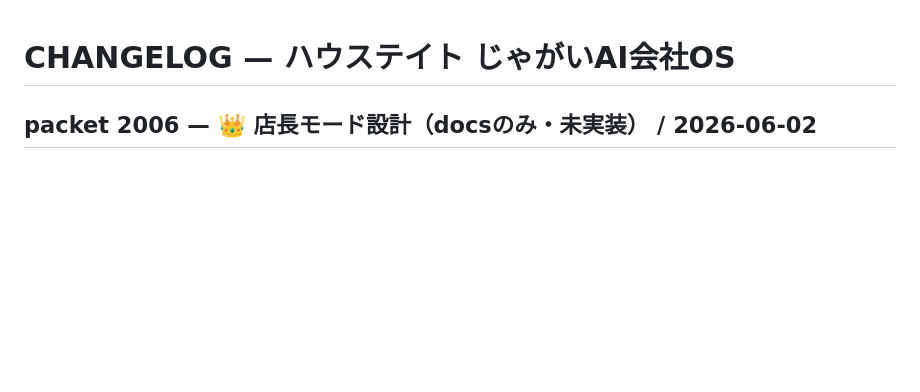
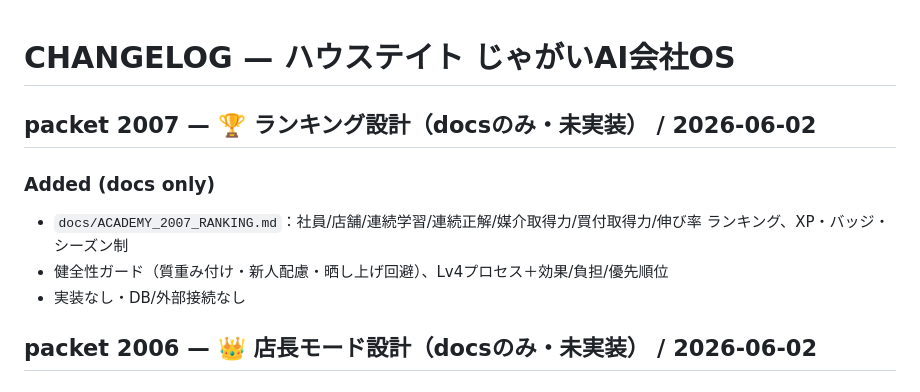
Before and after one commit to housedotoujinishi-lang/house-tate, a Markdown page: CHANGELOG.md, the part around the change. Rendered like a GitHub page; blank space fills up the shorter version.

Commit message:
packet 2007（docs）：🏆ランキング設計（部門別/媒介力/買付力/連続/伸び率・XP/バッジ/シーズン・健全性ガード）
Co-Authored-By: Claude Opus 4.8 (1M context) <noreply@anthropic.com>

```diff
--- a/CHANGELOG.md
+++ b/CHANGELOG.md
@@ -1,4 +1,10 @@
 # CHANGELOG — ハウステイト じゃがいAI会社OS
+
+## packet 2007 — 🏆 ランキング設計（docsのみ・未実装） / 2026-06-02
+### Added (docs only)
+- `docs/ACADEMY_2007_RANKING.md`：社員/店舗/連続学習/連続正解/媒介取得力/買付取得力/伸び率 ランキング、XP・バッジ・シーズン制
+- 健全性ガード（質重み付け・新人配慮・晒し上げ回避）、Lv4プロセス＋効果/負担/優先順位
+- 実装なし・DB/外部接続なし
 
 ## packet 2006 — 👑 店長モード設計（docsのみ・未実装） / 2026-06-02
 ### Added (docs only)
```
Also changed, not shown: docs/ACADEMY_2007_RANKING.md (added, +66 -0 lines).
